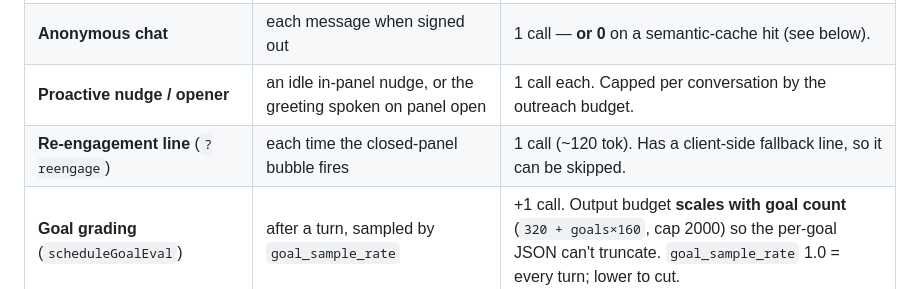
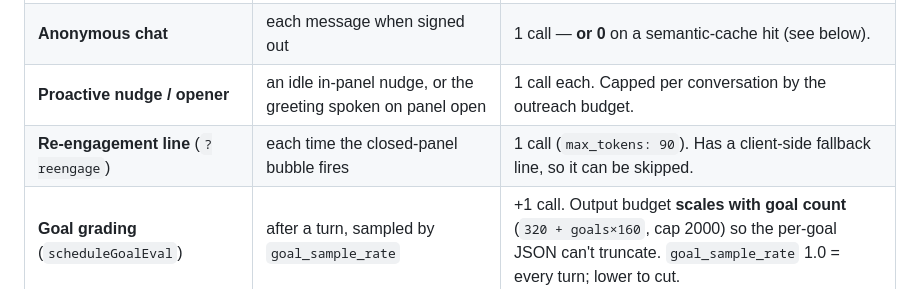
Before and after one commit to Maniwar/Blanket, a Markdown page: COST.md, the part around the change. Rendered like a GitHub page.

```diff
--- a/COST.md
+++ b/COST.md
@@ -11,7 +11,7 @@ makes no model calls.
 | **Signed-in chat** (agentic loop) | each message from a signed-in visitor | **up to 4 calls per message** — it loops to run tools (get_my_orders → answer, etc.). A no-tool reply is 1 round. |
 | **Anonymous chat** | each message when signed out | 1 call — **or 0** on a semantic-cache hit (see below). |
 | **Proactive nudge / opener** | an idle in-panel nudge, or the greeting spoken on panel open | 1 call each. Capped per conversation by the outreach budget. |
-| **Re-engagement line** (`?reengage`) | each time the closed-panel bubble fires | 1 call (~120 tok). Has a client-side fallback line, so it can be skipped. |
+| **Re-engagement line** (`?reengage`) | each time the closed-panel bubble fires | 1 call (`max_tokens: 90`). Has a client-side fallback line, so it can be skipped. |
 | **Goal grading** (`scheduleGoalEval`) | after a turn, sampled by `goal_sample_rate` | +1 call. Output budget **scales with goal count** (`320 + goals×160`, cap 2000) so the per-goal JSON can't truncate. `goal_sample_rate` 1.0 = every turn; lower to cut. |
 | **Directive reconciliation** (`reconcileDirectives`) | after a signed-in turn **only when the patron has an open one-time house directive** | +1 small, tool-scoped call. Background (`EdgeRuntime.waitUntil`), never on the shopper's critical path. Zero cost for the common case (no open directive). |
 | **Wrap-up note** | signed-in visitor leaves, real exchange happened | 1 small call (~90 tok) to write a client-book line. |
```
Also changed, not shown: BEHAVIOR.md (+26 -2 lines), supabase/SCHEMA.md (+6 -2 lines).
